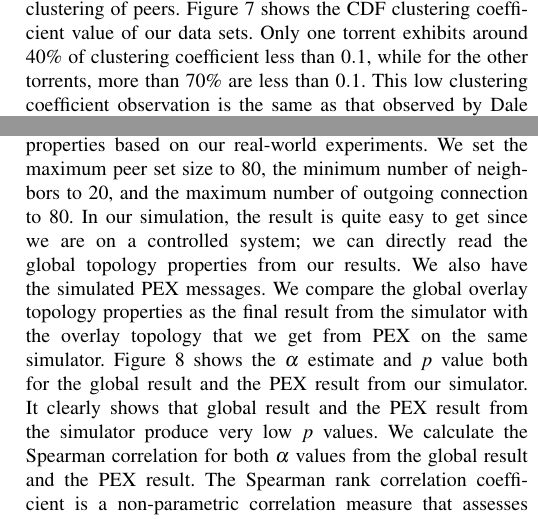
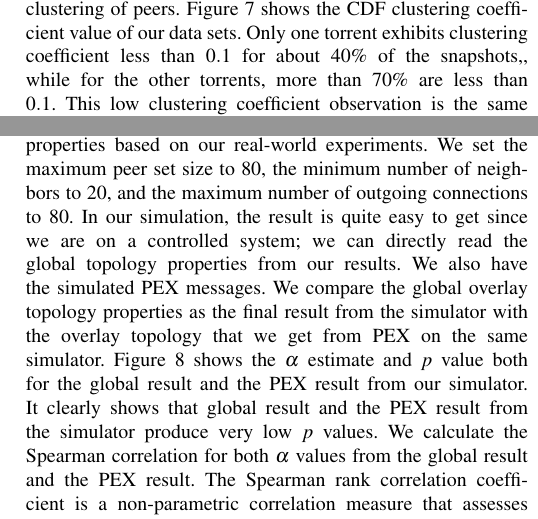
Before and after one commit to dikshie/netscicom2011, a LaTeX paper (netscicom.tex): two parts of the columns of page 5 of 6, joined at a grey line, cut so that both start at the same text. Compiled offline with pdfLaTeX.

Commit message:
edit related works

```diff
--- a/netscicom.tex
+++ b/netscicom.tex
@@ -829,7 +829,7 @@ A network that has a high clustering coefficient and a small average path length
 Newman \cite{newman2003properties} mentions that virus outbreaks spread faster in highly clustered networks.
 In Bittorrent systems, a previous study \cite{legout2007clustering} mentioned the possibility that Bittorrent's efficiency partly comes from the clustering of peers.
 Figure \ref{fig:cdf-clustering} shows the CDF clustering coefficient value of our data sets.
-Only one torrent exhibits around  $40\%$ of clustering coefficient less than $0.1$, while for the other torrents, more than  $70\%$ are less than $0.1$.
+Only one torrent exhibits clustering coefficient less than $0.1$ for about $40\%$ of the snapshots,, while for the other torrents, more than  $70\%$ are less than $0.1$.
 This low clustering coefficient observation is the same as that observed by Dale \textit{et al}. \cite{dale2008evolution}.
 Considering only the low clustering coefficient, the Bittorrent topologies seem to be close to random graphs.
 \begin{figure}
@@ -843,7 +843,8 @@ Considering only the low clustering coefficient, the Bittorrent topologies seem
 
 \section{Confirmation via Simulation}\label{simulation}
 Here we use simulations to compare the overlay topology properties based  on our real-world experiments.
-We set the maximum peer set size to 80, the minimum number of neighbors to 20, and the maximum number of outgoing connection to 80. In our simulation, the result is quite easy to get since we are on a controlled system;  we can directly read the  global topology properties from our results.
+We set the maximum peer set size to 80, the minimum number of neighbors to 20, and the maximum number of outgoing connections to 80.
+In our simulation, the result is quite easy to get since we are on a controlled system;  we can directly read the  global topology properties from our results.
 We also have the simulated PEX messages. We compare the global overlay topology properties as the final result from the simulator with the overlay topology that we get from PEX on the same simulator.
 Figure \ref{fig:simulation} shows the $\alpha$ estimate and $p$ value both for the global result and the PEX result from our simulator.
 It clearly shows that global result and the PEX result from the simulator produce very low $p$ values.
```
Also changed, not shown: netscicom.tex (8 more changed lines).
